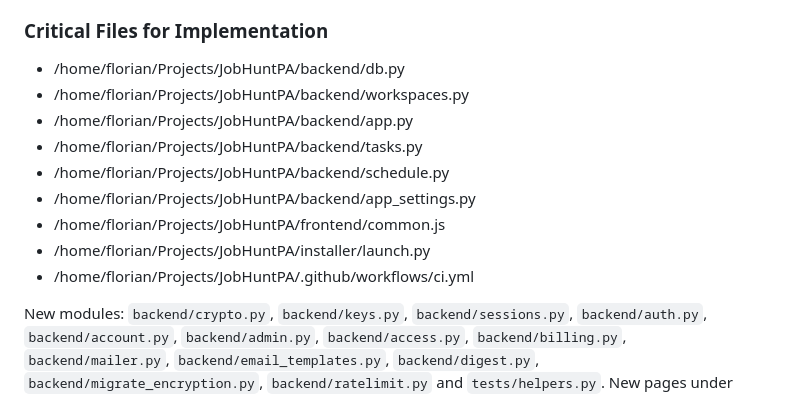
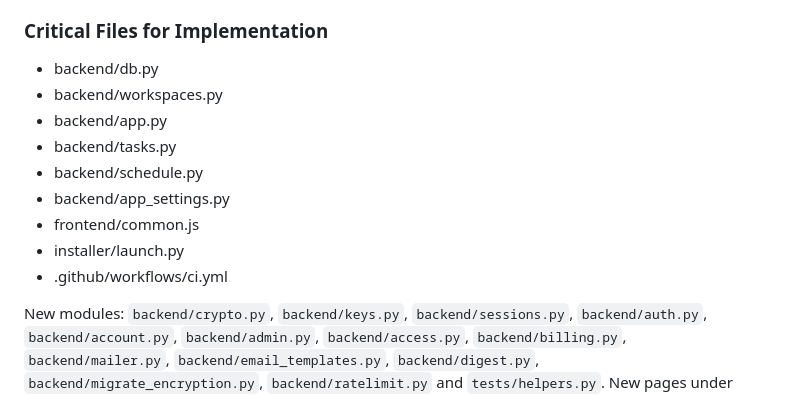
Before and after one commit to florian3706/JobHuntPA, a Markdown page: docs/design/accounts.md, the part around the change. GitHub-like rendering.

Commit message:
Docs: repo-relative paths in the accounts design, clearer install and access notes
The accounts design's list of critical files now uses repo-relative paths.
The Windows install steps say setup offers to start the app at the end, the
developer notes name the first run's token routes, the extension's key and
tests/test_route_access.py, and THIRD-PARTY.md says each .exe carries the
CPython runtime it was built with.

Co-Authored-By: Claude <noreply@anthropic.com>
Claude-Session: https://claude.ai/code/session_01VMAoGdNwi6aFueVmywgmqa

```diff
--- a/docs/design/accounts.md
+++ b/docs/design/accounts.md
@@ -851,15 +851,15 @@ Every phase must leave `python3 -m unittest discover -s tests -t .` passing, kee
 - The admin panel is a separate page.
 
 ### Critical Files for Implementation
-- /home/florian/Projects/JobHuntPA/backend/db.py
-- /home/florian/Projects/JobHuntPA/backend/workspaces.py
-- /home/florian/Projects/JobHuntPA/backend/app.py
-- /home/florian/Projects/JobHuntPA/backend/tasks.py
-- /home/florian/Projects/JobHuntPA/backend/schedule.py
-- /home/florian/Projects/JobHuntPA/backend/app_settings.py
-- /home/florian/Projects/JobHuntPA/frontend/common.js
-- /home/florian/Projects/JobHuntPA/installer/launch.py
-- /home/florian/Projects/JobHuntPA/.github/workflows/ci.yml
+- backend/db.py
+- backend/workspaces.py
+- backend/app.py
+- backend/tasks.py
+- backend/schedule.py
+- backend/app_settings.py
+- frontend/common.js
+- installer/launch.py
+- .github/workflows/ci.yml
 
 New modules: `backend/crypto.py`, `backend/keys.py`, `backend/sessions.py`, `backend/auth.py`, `backend/account.py`, `backend/admin.py`, `backend/access.py`, `backend/billing.py`, `backend/mailer.py`, `backend/email_templates.py`, `backend/digest.py`, `backend/migrate_encryption.py`, `backend/ratelimit.py` and `tests/helpers.py`. New pages under `frontend/`: `login.html`, `signup.html`, `first-run.html`, `forgot.html`, `reset.html`, `welcome.html`, `admin.html`, `billing.html` and `unsubscribe.html`.
 
```
Also changed, not shown: README.md (+6 -4 lines), THIRD-PARTY.md (+1 -1 lines).
